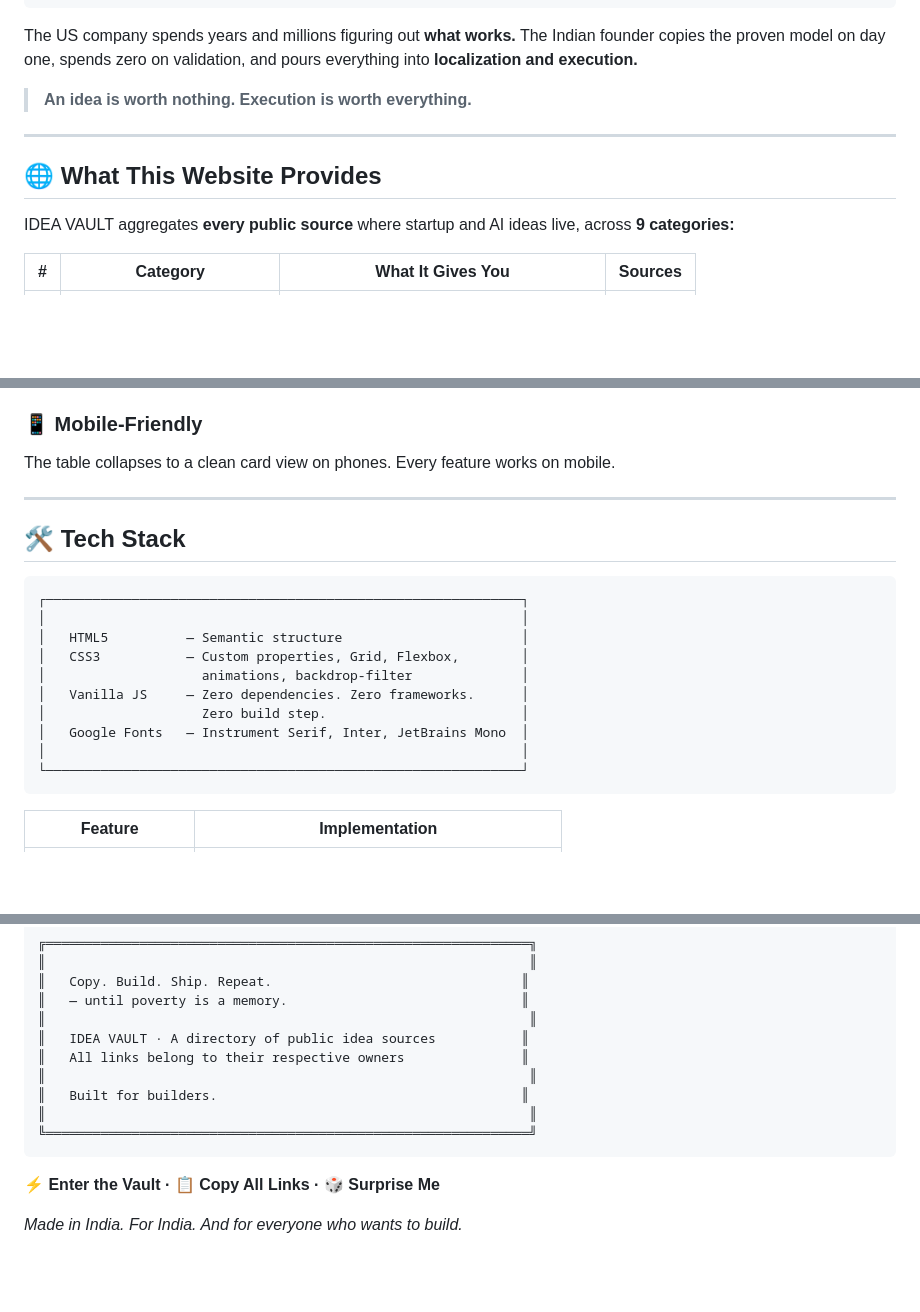
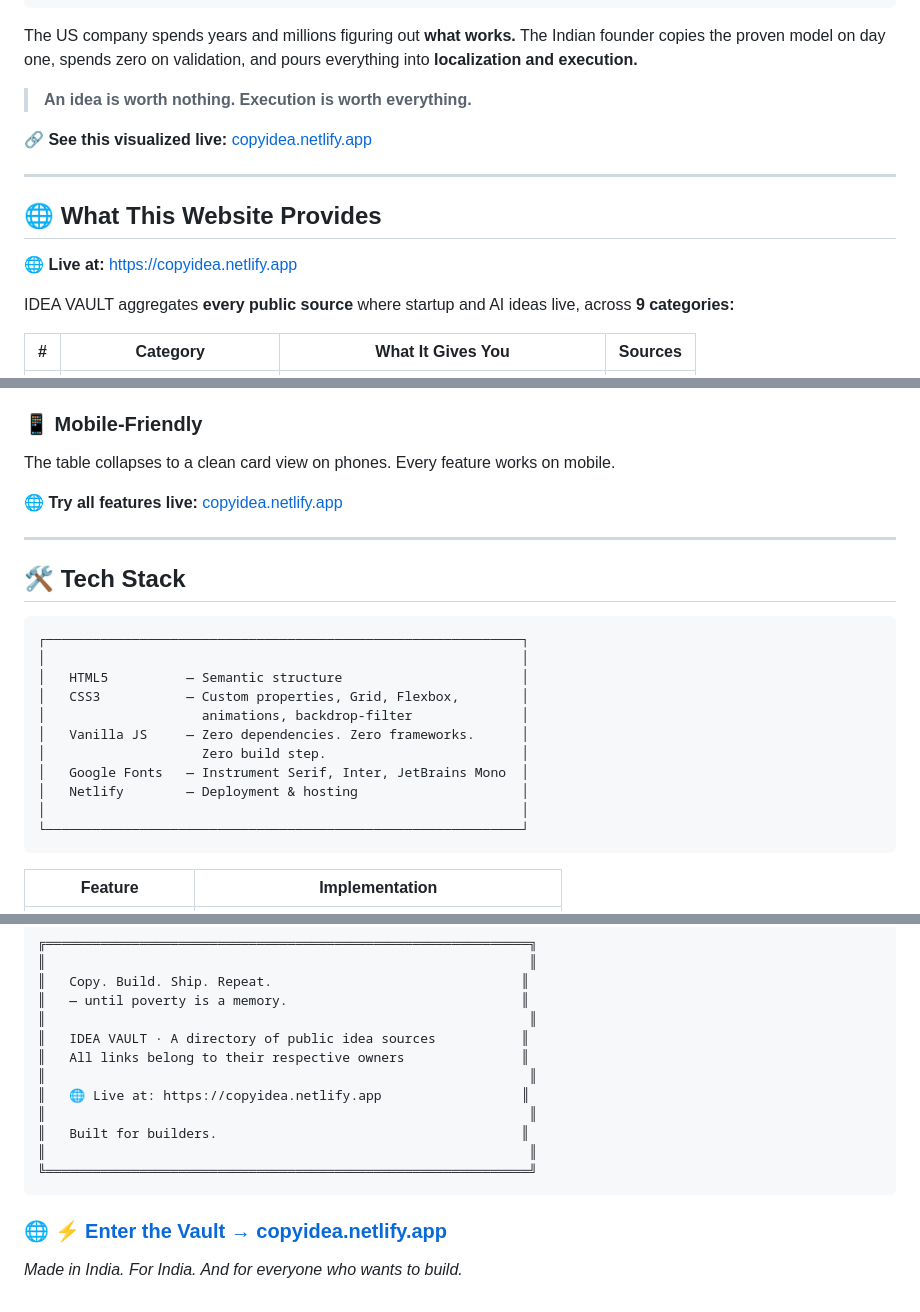
Before and after one commit to ShashankNalkande1/copycat, a Markdown page: README.md, 3 parts joined by grey strips. Drawn GitHub-style; blank space fills up the shorter version.

````diff
--- a/README.md
+++ b/README.md
@@ -252,9 +284,13 @@ The US company spends years and millions figuring out **what works.** The Indian
 
 > **An idea is worth nothing. Execution is worth everything.**
 
+**🔗 See this visualized live:** [copyidea.netlify.app](https://copyidea.netlify.app)
+
 ---
 
 ## 🌐 What This Website Provides
+
+**🌐 Live at:** [https://copyidea.netlify.app](https://copyidea.netlify.app)
 
 IDEA VAULT aggregates **every public source** where startup and AI ideas live, across **9 categories:**
 
@@ -362,6 +398,8 @@ Click any row or the ↗ button to visit the source. The button also **copies th
 ### 📱 Mobile-Friendly
 The table collapses to a clean card view on phones. Every feature works on mobile.
 
+**🌐 Try all features live:** [copyidea.netlify.app](https://copyidea.netlify.app)
+
 ---
 
 ## 🛠️ Tech Stack
@@ -375,6 +413,7 @@ The table collapses to a clean card view on phones. Every feature works on mobil
 │   Vanilla JS     — Zero dependencies. Zero frameworks.      │
 │                    Zero build step.                         │
 │   Google Fonts   — Instrument Serif, Inter, JetBrains Mono  │
+│   Netlify        — Deployment & hosting                     │
 │                                                             │
 └─────────────────────────────────────────────────────────────┘
 ```
@@ -486,11 +575,13 @@ SOFTWARE.
 ║   IDEA VAULT · A directory of public idea sources           ║
 ║   All links belong to their respective owners               ║
 ║                                                              ║
+║   🌐 Live at: https://copyidea.netlify.app                  ║
+║                                                              ║
 ║   Built for builders.                                       ║
 ║                                                              ║
 ╚══════════════════════════════════════════════════════════════╝
 ```
 
-**⚡ Enter the Vault · 📋 Copy All Links · 🎲 Surprise Me**
+### 🌐 **[⚡ Enter the Vault → copyidea.netlify.app](https://copyidea.netlify.app)**
 
 *Made in India. For India. And for everyone who wants to build.*
````
Also changed, not shown: other parts of README.md (+82 -0 lines).
